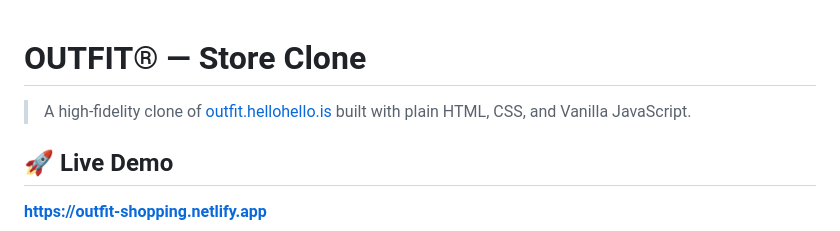
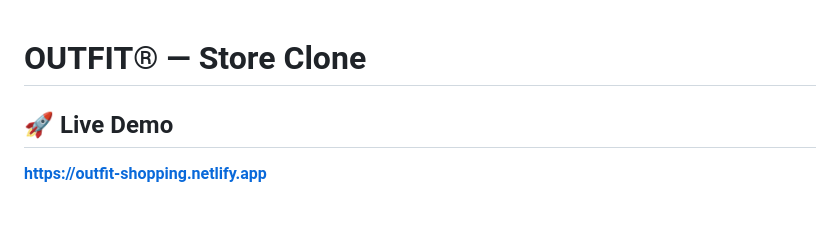
Before and after one commit to aryanpyx/outfit-shopping, a Markdown page: README.md, the part around the change. GitHub-like rendering; blank space fills up the shorter version.

Commit message:
Update README to remove project description
Removed description of the project from README.

```diff
--- a/README.md
+++ b/README.md
@@ -1,6 +1,4 @@
 # OUTFIT® — Store Clone
-
-> A high-fidelity clone of [outfit.hellohello.is](https://outfit.hellohello.is/) built with plain HTML, CSS, and Vanilla JavaScript.
 
 ## 🚀 Live Demo
 
```
